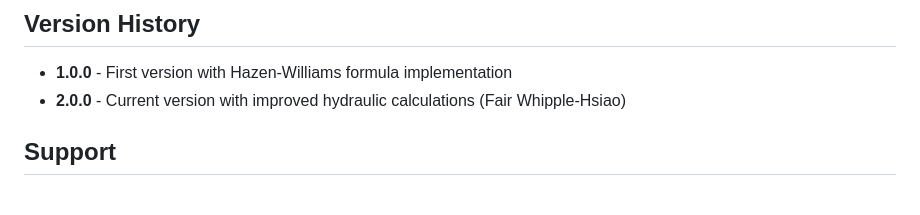
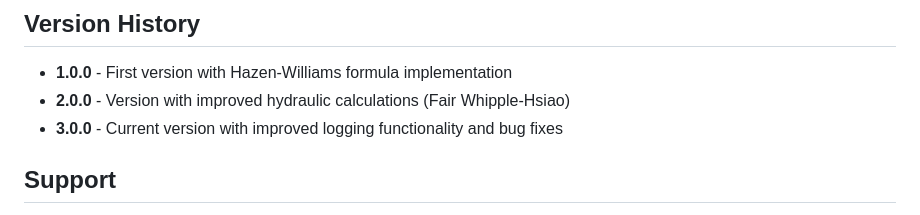
Before and after one commit to andrebmuller/ifc-hydro, a Markdown page: README.md, the part around the change. Drawn GitHub-style.

Commit message:
docs. README.md updated.

```diff
--- a/README.md
+++ b/README.md
@@ -174,7 +174,8 @@ This project is licensed under the MIT License.
 ## Version History
 
 - **1.0.0** - First version with Hazen-Williams formula implementation
-- **2.0.0** - Current version with improved hydraulic calculations (Fair Whipple-Hsiao)
+- **2.0.0** - Version with improved hydraulic calculations (Fair Whipple-Hsiao)
+- **3.0.0** - Current version with improved logging functionality and bug fixes
 
 ## Support
 
```
